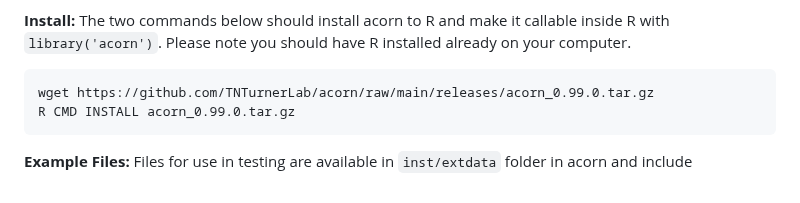
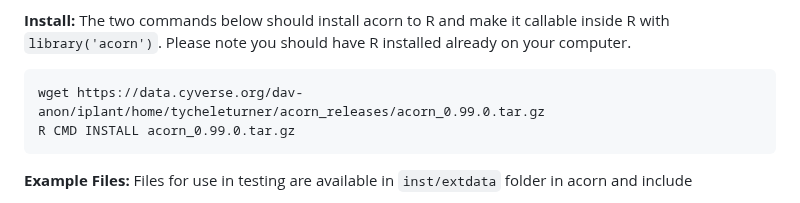
Before and after one commit to TNTurnerLab/acorn, a Markdown page: README.md, the part around the change. GitHub-like rendering.

Commit message:
[readme] update the readme to point to the release

````diff
--- a/README.md
+++ b/README.md
@@ -15,7 +15,7 @@
 **Install:**
 The two commands below should install acorn to R and make it callable inside R with `library('acorn')`. Please note you should have R installed already on your computer.
 ```
-wget https://github.com/TNTurnerLab/acorn/raw/main/releases/acorn_0.99.0.tar.gz
+wget https://data.cyverse.org/dav-anon/iplant/home/tycheleturner/acorn_releases/acorn_0.99.0.tar.gz
 R CMD INSTALL acorn_0.99.0.tar.gz
 ```
 
````
